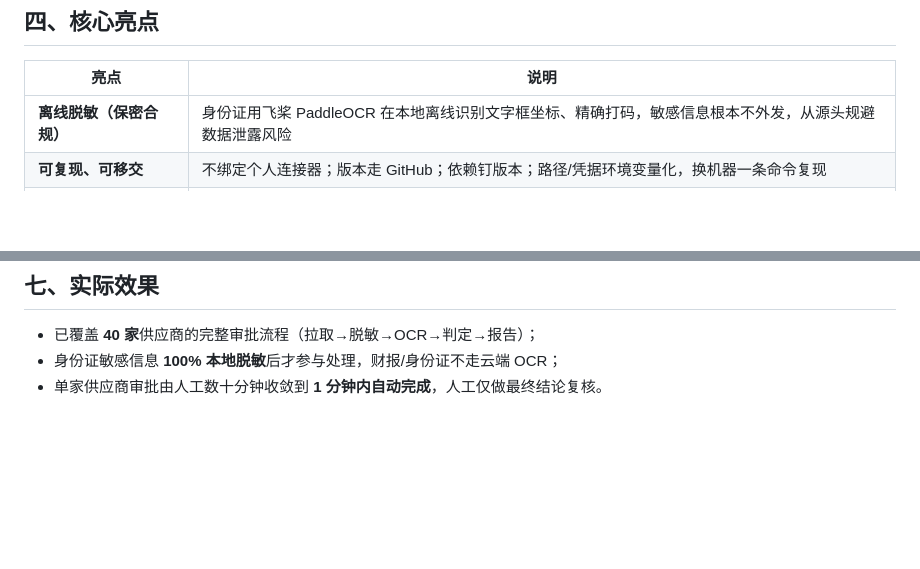
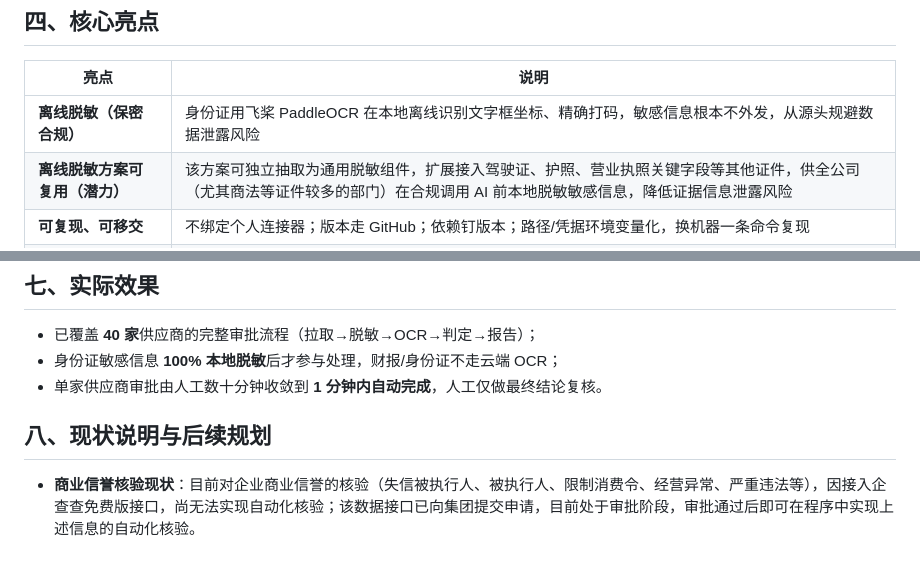
Before and after one commit to quinn5038/supplier-approval, a Markdown page: 竞赛提交说明.md, 2 parts joined by grey strips. Rendered like a GitHub page; blank space fills up the shorter version.

```diff
--- a/竞赛提交说明.md
+++ b/竞赛提交说明.md
@@ -53,6 +53,7 @@
 | 亮点 | 说明 |
 |---|---|
 | **离线脱敏（保密合规）** | 身份证用飞桨 PaddleOCR 在本地离线识别文字框坐标、精确打码，敏感信息根本不外发，从源头规避数据泄露风险 |
+| **离线脱敏方案可复用（潜力）** | 该方案可独立抽取为通用脱敏组件，扩展接入驾驶证、护照、营业执照关键字段等其他证件，供全公司（尤其商法等证件较多的部门）在合规调用 AI 前本地脱敏敏感信息，降低证据信息泄露风险 |
 | **可复现、可移交** | 不绑定个人连接器；版本走 GitHub；依赖钉版本；路径/凭据环境变量化，换机器一条命令复现 |
 | **规则引擎 YAML 化** | 161 号文 13 项通用准入 + 厂家/贸易商/服务商分类规则全部落成 YAML 配置，标准可读可改可审计 |
 | **端到端自动化闭环** | 从拉取到报告一键完成；单家审批耗时由数十分钟降至 1 分钟以内（含 PaddleOCR 单家打码优化） |
@@ -106,3 +107,7 @@ uvicorn web.app:app --host 0.0.0.0 --port 8000
 - 已覆盖 **40 家**供应商的完整审批流程（拉取→脱敏→OCR→判定→报告）；
 - 身份证敏感信息 **100% 本地脱敏**后才参与处理，财报/身份证不走云端 OCR；
 - 单家供应商审批由人工数十分钟收敛到 **1 分钟内自动完成**，人工仅做最终结论复核。
+
+## 八、现状说明与后续规划
+
+- **商业信誉核验现状**：目前对企业商业信誉的核验（失信被执行人、被执行人、限制消费令、经营异常、严重违法等），因接入企查查免费版接口，尚无法实现自动化核验；该数据接口已向集团提交申请，目前处于审批阶段，审批通过后即可在程序中实现上述信息的自动化核验。
```
Also changed, not shown: README.md (+4 -0 lines).
